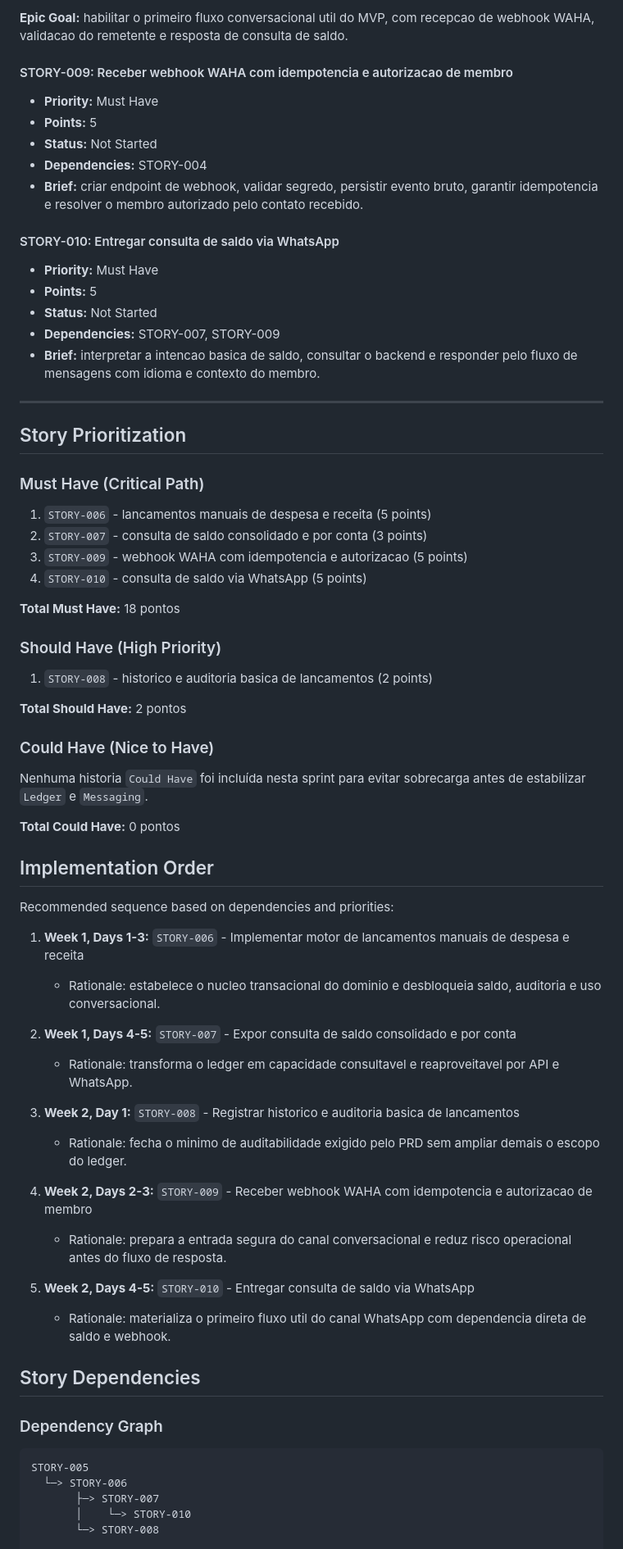
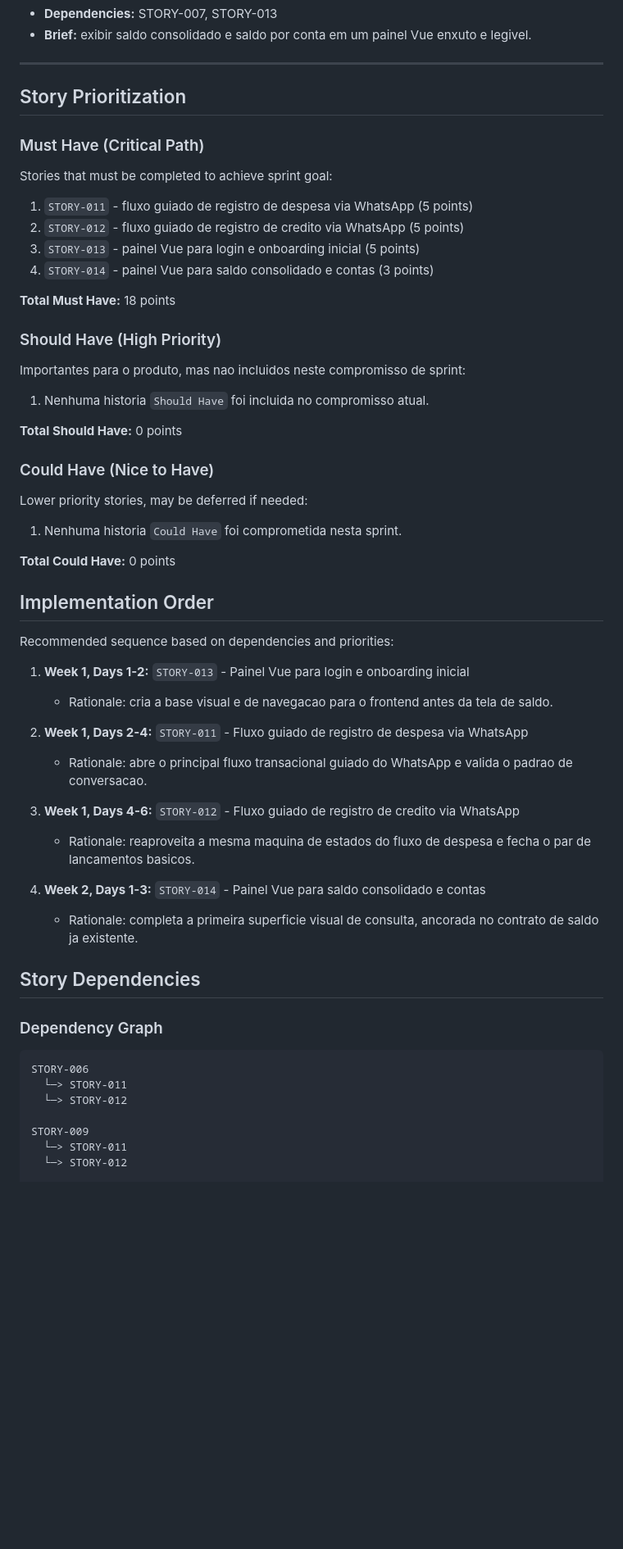
Before and after one commit to joaocg/financial-market-personal, a Markdown page: docs/bmad/sprint-plan.md, the part around one of its changes. Shown at 82% size. Rendered like a GitHub page; blank space fills up the shorter version.

Commit message:
SPRINT3 - STORY-0011

````diff
--- a/docs/bmad/sprint-plan.md
+++ b/docs/bmad/sprint-plan.md
@@ -63,71 +70,56 @@
-**Epic Goal:** habilitar o primeiro fluxo conversacional util do MVP, com recepcao de webhook WAHA, validacao do remetente e resposta de consulta de saldo.
-
-#### STORY-009: Receber webhook WAHA com idempotencia e autorizacao de membro
-- **Priority:** Must Have
-- **Points:** 5
-- **Status:** Not Started
-- **Dependencies:** STORY-004
-- **Brief:** criar endpoint de webhook, validar segredo, persistir evento bruto, garantir idempotencia e resolver o membro autorizado pelo contato recebido.
-
-#### STORY-010: Entregar consulta de saldo via WhatsApp
-- **Priority:** Must Have
-- **Points:** 5
-- **Status:** Not Started
-- **Dependencies:** STORY-007, STORY-009
-- **Brief:** interpretar a intencao basica de saldo, consultar o backend e responder pelo fluxo de mensagens com idioma e contexto do membro.
+- **Dependencies:** STORY-007, STORY-013
+- **Brief:** exibir saldo consolidado e saldo por conta em um painel Vue enxuto e legivel.
 
 ---
 
 ## Story Prioritization
 
 ### Must Have (Critical Path)
+Stories that must be completed to achieve sprint goal:
+1. `STORY-011` - fluxo guiado de registro de despesa via WhatsApp (5 points)
+2. `STORY-012` - fluxo guiado de registro de credito via WhatsApp (5 points)
+3. `STORY-013` - painel Vue para login e onboarding inicial (5 points)
+4. `STORY-014` - painel Vue para saldo consolidado e contas (3 points)
 
-1. `STORY-006` - lancamentos manuais de despesa e receita (5 points)
-2. `STORY-007` - consulta de saldo consolidado e por conta (3 points)
-3. `STORY-009` - webhook WAHA com idempotencia e autorizacao (5 points)
-4. `STORY-010` - consulta de saldo via WhatsApp (5 points)
-
-**Total Must Have:** 18 pontos
+**Total Must Have:** 18 points
 
 ### Should Have (High Priority)
+Importantes para o produto, mas nao incluidos neste compromisso de sprint:
+1. Nenhuma historia `Should Have` foi incluida no compromisso atual.
 
-1. `STORY-008` - historico e auditoria basica de lancamentos (2 points)
-
-**Total Should Have:** 2 pontos
+**Total Should Have:** 0 points
 
 ### Could Have (Nice to Have)
+Lower priority stories, may be deferred if needed:
+1. Nenhuma historia `Could Have` foi comprometida nesta sprint.
 
-Nenhuma historia `Could Have` foi incluída nesta sprint para evitar sobrecarga antes de estabilizar `Ledger` e `Messaging`.
-
-**Total Could Have:** 0 pontos
+**Total Could Have:** 0 points
 
 ## Implementation Order
 
 Recommended sequence based on dependencies and priorities:
 
-1. **Week 1, Days 1-3:** `STORY-006` - Implementar motor de lancamentos manuais de despesa e receita
-   - Rationale: estabelece o nucleo transacional do dominio e desbloqueia saldo, auditoria e uso conversacional.
+1. **Week 1, Days 1-2:** `STORY-013` - Painel Vue para login e onboarding inicial
+   - Rationale: cria a base visual e de navegacao para o frontend antes da tela de saldo.
 
-2. **Week 1, Days 4-5:** `STORY-007` - Expor consulta de saldo consolidado e por conta
-   - Rationale: transforma o ledger em capacidade consultavel e reaproveitavel por API e WhatsApp.
+2. **Week 1, Days 2-4:** `STORY-011` - Fluxo guiado de registro de despesa via WhatsApp
+   - Rationale: abre o principal fluxo transacional guiado do WhatsApp e valida o padrao de conversacao.
 
-3. **Week 2, Day 1:** `STORY-008` - Registrar historico e auditoria basica de lancamentos
-   - Rationale: fecha o minimo de auditabilidade exigido pelo PRD sem ampliar demais o escopo do ledger.
+3. **Week 1, Days 4-6:** `STORY-012` - Fluxo guiado de registro de credito via WhatsApp
+   - Rationale: reaproveita a mesma maquina de estados do fluxo de despesa e fecha o par de lancamentos basicos.
 
-4. **Week 2, Days 2-3:** `STORY-009` - Receber webhook WAHA com idempotencia e autorizacao de membro
-   - Rationale: prepara a entrada segura do canal conversacional e reduz risco operacional antes do fluxo de resposta.
-
-5. **Week 2, Days 4-5:** `STORY-010` - Entregar consulta de saldo via WhatsApp
-   - Rationale: materializa o primeiro fluxo util do canal WhatsApp com dependencia direta de saldo e webhook.
+4. **Week 2, Days 1-3:** `STORY-014` - Painel Vue para saldo consolidado e contas
+   - Rationale: completa a primeira superficie visual de consulta, ancorada no contrato de saldo ja existente.
 
 ## Story Dependencies
 
 ### Dependency Graph
+```text
+STORY-006
+  └─> STORY-011
+  └─> STORY-012
 
-```text
-STORY-005
-  └─> STORY-006
-       ├─> STORY-007
-       │    └─> STORY-010
-       └─> STORY-008
+STORY-009
+  └─> STORY-011
+  └─> STORY-012
 
````
Also changed, not shown: other parts of docs/bmad/sprint-plan.md (+92 -92 lines).
